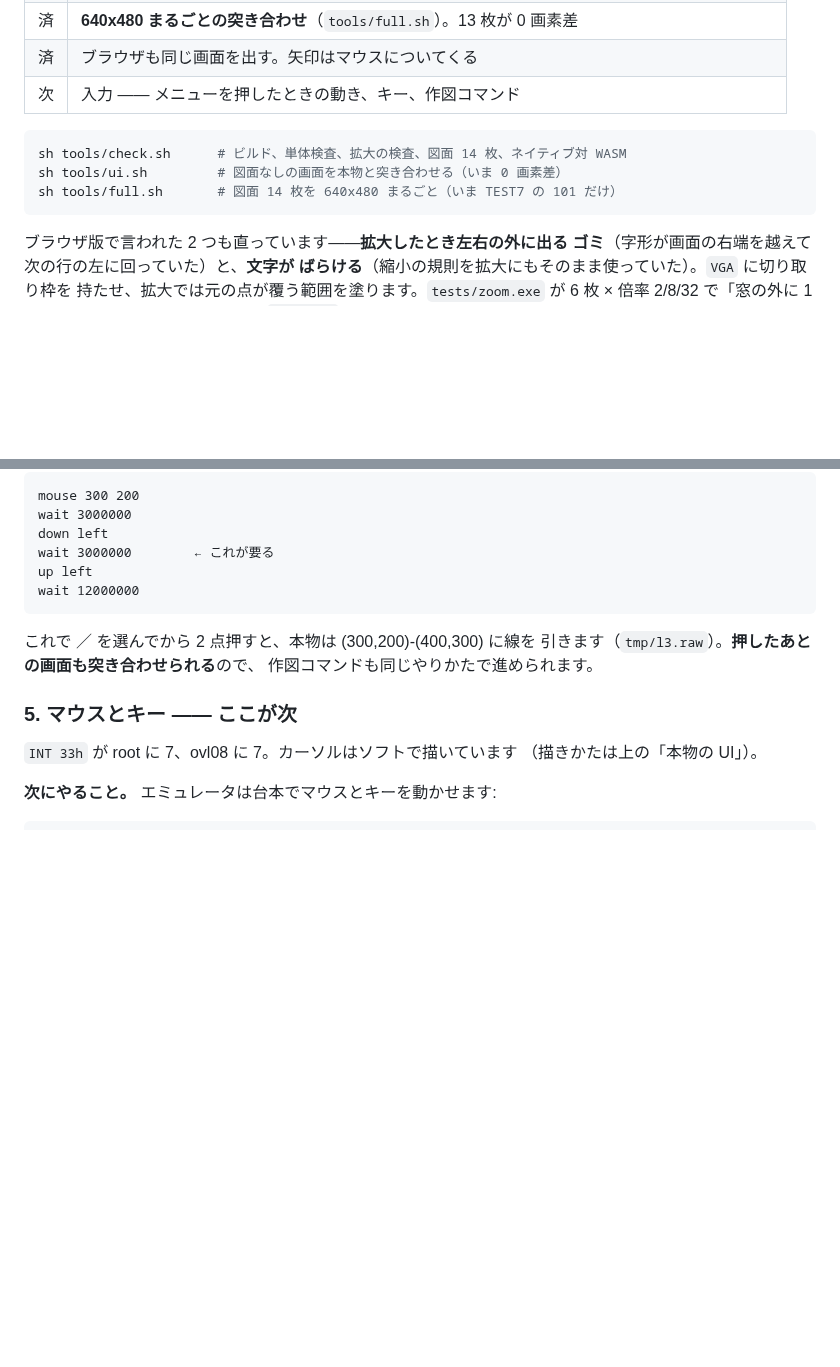
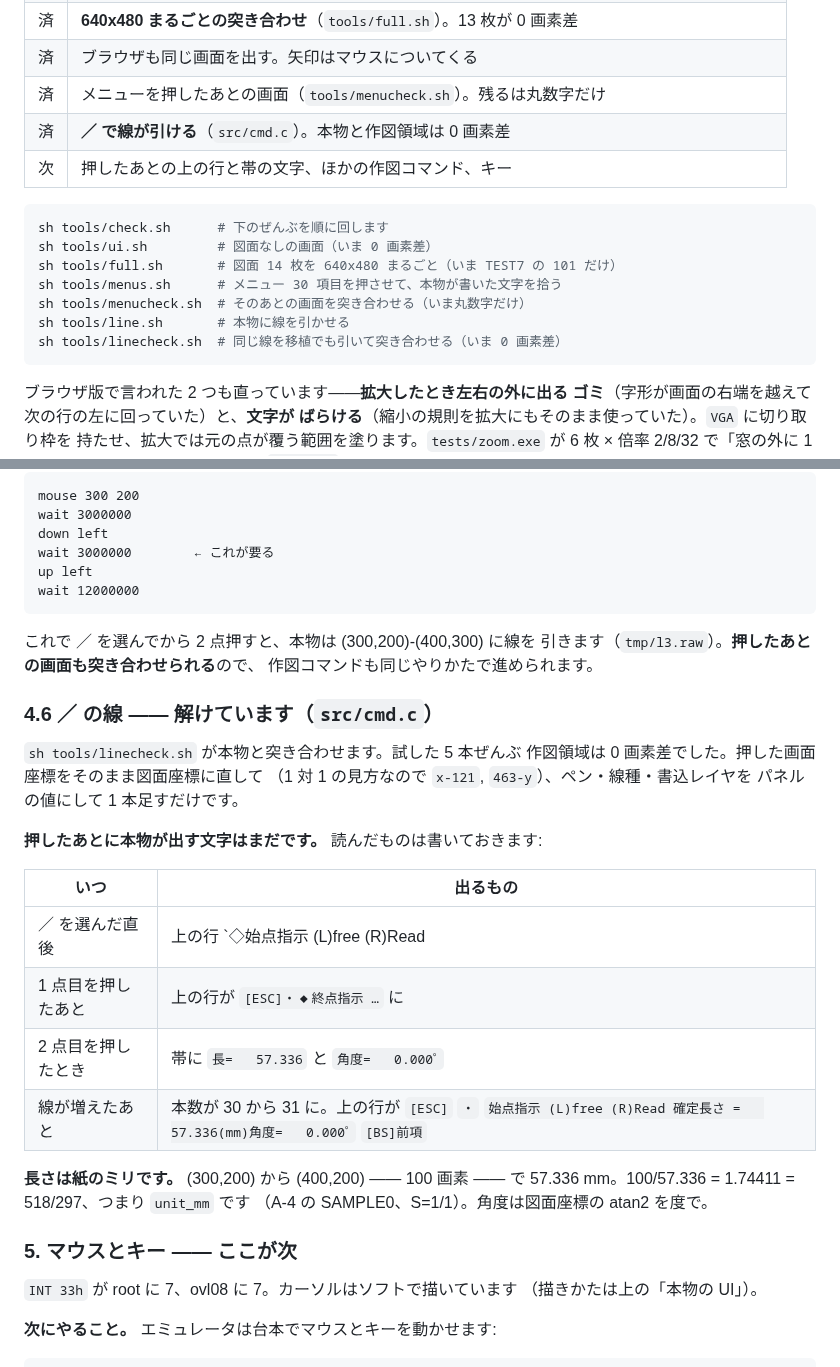
Before and after one commit to yomei-o/jwcad_dos_wasm, a Markdown page: RESUME.md, 2 parts joined by grey strips. GitHub-like rendering; blank space fills up the shorter version.

Commit message:
RESUME —— メニューと線のところまで
道具の一覧、／ の線、押したあとに本物が出す文字（読んだもの）、
長さが紙のミリで unit_mm 割りなこと。

Co-Authored-By: Claude Opus 5 (1M context) <noreply@anthropic.com>

````diff
--- a/RESUME.md
+++ b/RESUME.md
@@ -149,12 +149,18 @@ dump +3375:0a68 8                         # 台本の dump も
 | 済 | **画面の枠ぜんぶ** —— 題名帯・メニュー・レイヤ釦・下の帯・矢印（`src/ui.c`） |
 | 済 | **640x480 まるごとの突き合わせ**（`tools/full.sh`）。13 枚が 0 画素差 |
 | 済 | ブラウザも同じ画面を出す。矢印はマウスについてくる |
-| 次 | 入力 —— メニューを押したときの動き、キー、作図コマンド |
+| 済 | メニューを押したあとの画面（`tools/menucheck.sh`）。残るは丸数字だけ |
+| 済 | **／ で線が引ける**（`src/cmd.c`）。本物と作図領域は 0 画素差 |
+| 次 | 押したあとの上の行と帯の文字、ほかの作図コマンド、キー |
 
 ```sh
-sh tools/check.sh      # ビルド、単体検査、拡大の検査、図面 14 枚、ネイティブ対 WASM
-sh tools/ui.sh         # 図面なしの画面を本物と突き合わせる（いま 0 画素差）
+sh tools/check.sh      # 下のぜんぶを順に回します
+sh tools/ui.sh         # 図面なしの画面（いま 0 画素差）
 sh tools/full.sh       # 図面 14 枚を 640x480 まるごと（いま TEST7 の 101 だけ）
+sh tools/menus.sh      # メニュー 30 項目を押させて、本物が書いた文字を拾う
+sh tools/menucheck.sh  # そのあとの画面を突き合わせる（いま丸数字だけ）
+sh tools/line.sh       # 本物に線を引かせる
+sh tools/linecheck.sh  # 同じ線を移植でも引いて突き合わせる（いま 0 画素差）
 ```
 
 ブラウザ版で言われた 2 つも直っています——**拡大したとき左右の外に出る
@@ -657,6 +663,26 @@ wait 12000000
 引きます（`tmp/l3.raw`）。**押したあとの画面も突き合わせられる**ので、
 作図コマンドも同じやりかたで進められます。
 
+### 4.6 ／ の線 —— 解けています（`src/cmd.c`）
+
+`sh tools/linecheck.sh` が本物と突き合わせます。試した 5 本ぜんぶ
+作図領域は 0 画素差でした。押した画面座標をそのまま図面座標に直して
+（1 対 1 の見方なので `x-121`, `463-y`）、ペン・線種・書込レイヤを
+パネルの値にして 1 本足すだけです。
+
+**押したあとに本物が出す文字はまだです。** 読んだものは書いておきます:
+
+| いつ | 出るもの |
+|---|---|
+| ／ を選んだ直後 | 上の行 `◇始点指示 (L)free (R)Read |①  ＋  |②寸 法 |③角 度 |④平 行 |⑤垂 直 |`、帯の 17 桁目に `鉛直･`、22 桁目に `円周点`（読取の種類） |
+| 1 点目を押したあと | 上の行が `[ESC]・◆終点指示 …` に |
+| 2 点目を押したとき | 帯に `長=   57.336` と `角度=   0.000ﾟ` |
+| 線が増えたあと | 本数が 30 から 31 に。上の行が `[ESC]` `・` `始点指示 (L)free (R)Read 確定長さ =   57.336(mm)角度=   0.000ﾟ` `[BS]前項` |
+
+**長さは紙のミリです。** (300,200) から (400,200) —— 100 画素 —— で
+57.336 mm。100/57.336 = 1.74411 = 518/297、つまり `unit_mm` です
+（A-4 の SAMPLE0、S=1/1）。角度は図面座標の atan2 を度で。
+
 ### 5. マウスとキー —— ここが次
 
 `INT 33h` が root に 7、ovl08 に 7。カーソルはソフトで描いています
````
